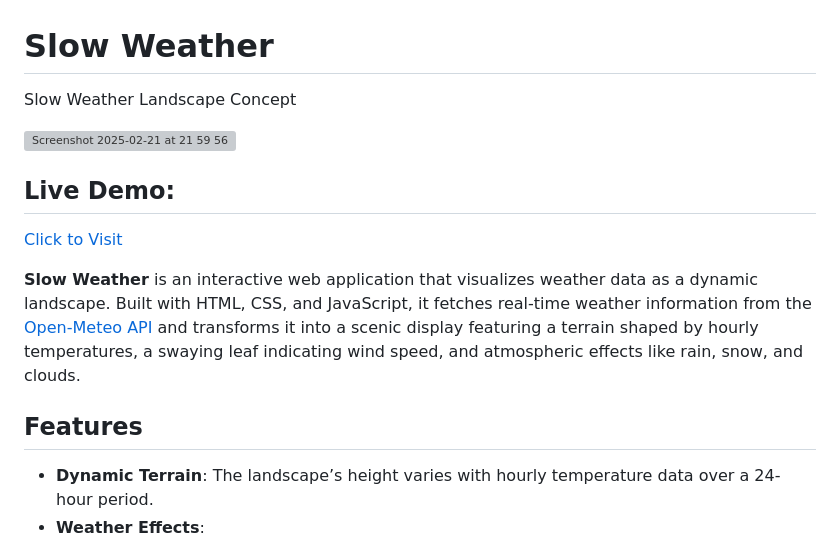
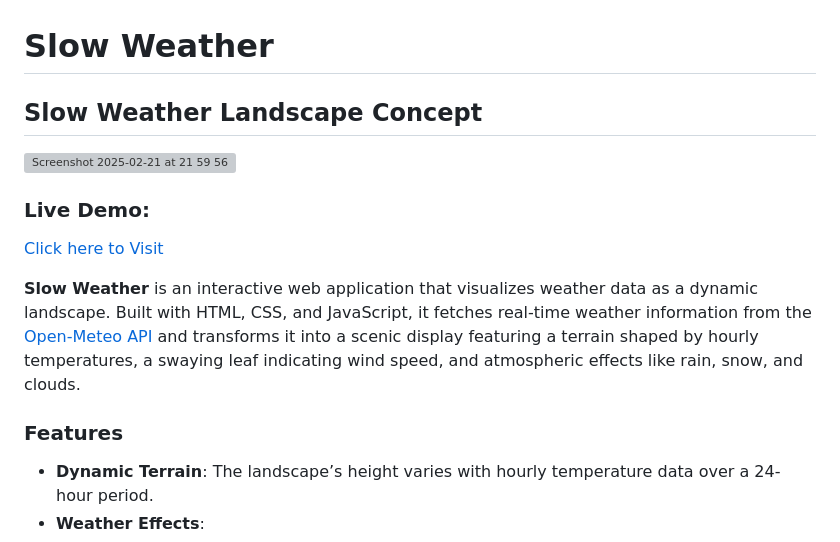
Before and after one commit to edisedis777/slow-weather, a Markdown page: README.md, the part around the change. Drawn GitHub-style; grey boxes are pictures that could not be loaded.

```diff
--- a/README.md
+++ b/README.md
@@ -1,14 +1,14 @@
 # Slow Weather
-Slow Weather Landscape Concept
+## Slow Weather Landscape Concept
 
 <img width="399" alt="Screenshot 2025-02-21 at 21 59 56" src="https://github.com/user-attachments/assets/a15d3c31-8c6c-4ba2-a802-b0734e9ab8de" />
 
-## Live Demo:
-[Click to Visit](https://edisedis777.github.io/slow-weather/)
+### Live Demo:
+[Click here to Visit](https://edisedis777.github.io/slow-weather/)
 
 **Slow Weather** is an interactive web application that visualizes weather data as a dynamic landscape. Built with HTML, CSS, and JavaScript, it fetches real-time weather information from the [Open-Meteo API](https://open-meteo.com/) and transforms it into a scenic display featuring a terrain shaped by hourly temperatures, a swaying leaf indicating wind speed, and atmospheric effects like rain, snow, and clouds.
 
-## Features
+### Features
 
 - **Dynamic Terrain**: The landscape’s height varies with hourly temperature data over a 24-hour period.
 - **Weather Effects**:
```
